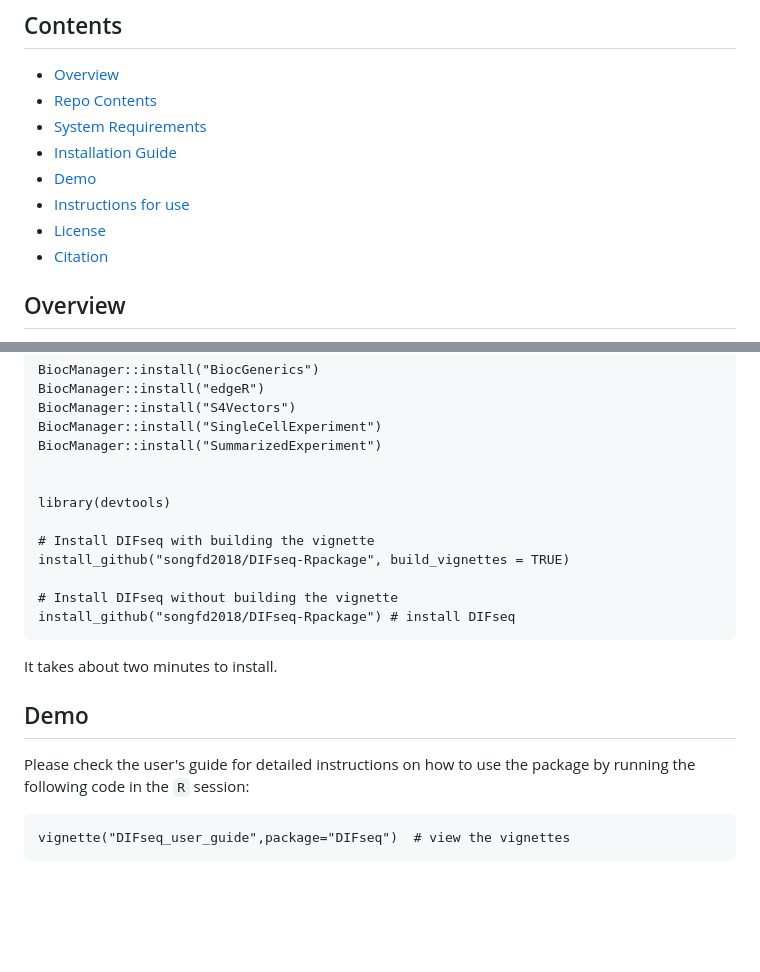
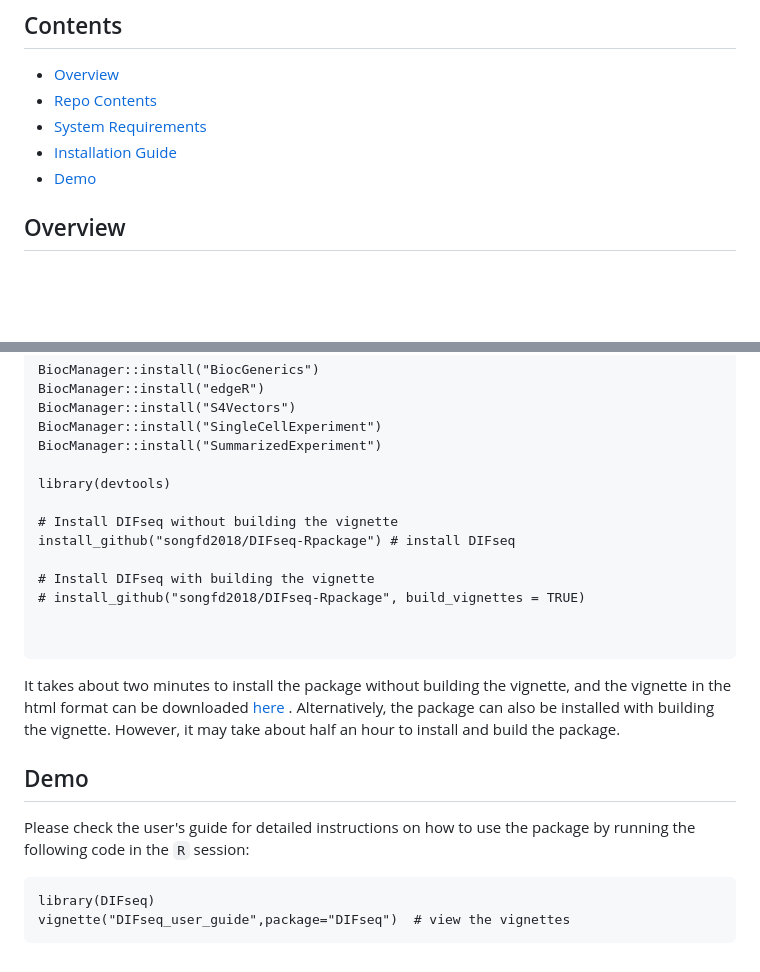
Before and after one commit to songfd2018/DIFseq-Rpackage, a Markdown page: README.md, 2 parts joined by grey strips. Rendered like a GitHub page; blank space fills up the shorter version.

````diff
--- a/README.md
+++ b/README.md
@@ -7,9 +7,6 @@
 - [System Requirements](#system-requirements)
 - [Installation Guide](#installation-guide)
 - [Demo](#demo)
-- [Instructions for use](#instructions-for-use)
-- [License](./LICENSE)
-- [Citation](#citation)
 
 ## Overview
 
@@ -55,22 +52,24 @@ BiocManager::install("S4Vectors")
 BiocManager::install("SingleCellExperiment")
 BiocManager::install("SummarizedExperiment")
 
-
 library(devtools)
-
-# Install DIFseq with building the vignette
-install_github("songfd2018/DIFseq-Rpackage", build_vignettes = TRUE)
 
 # Install DIFseq without building the vignette
 install_github("songfd2018/DIFseq-Rpackage") # install DIFseq
+
+# Install DIFseq with building the vignette
+# install_github("songfd2018/DIFseq-Rpackage", build_vignettes = TRUE)
+
+
 ```
 
-It takes about two minutes to install.
+It takes about two minutes to install the package without building the vignette, and the vignette in the html format can be downloaded [here](./vignettes/DIFseq%20User%20Guide.html) . Alternatively, the package can also be installed with building the vignette. However, it may take about half an hour to install and build the package.
 
 ## Demo
 
 Please check the user's guide for detailed instructions on how to use the package by running the following code in the `R` session:
 
 ```
+library(DIFseq)
 vignette("DIFseq_user_guide",package="DIFseq")  # view the vignettes
 ```
````
